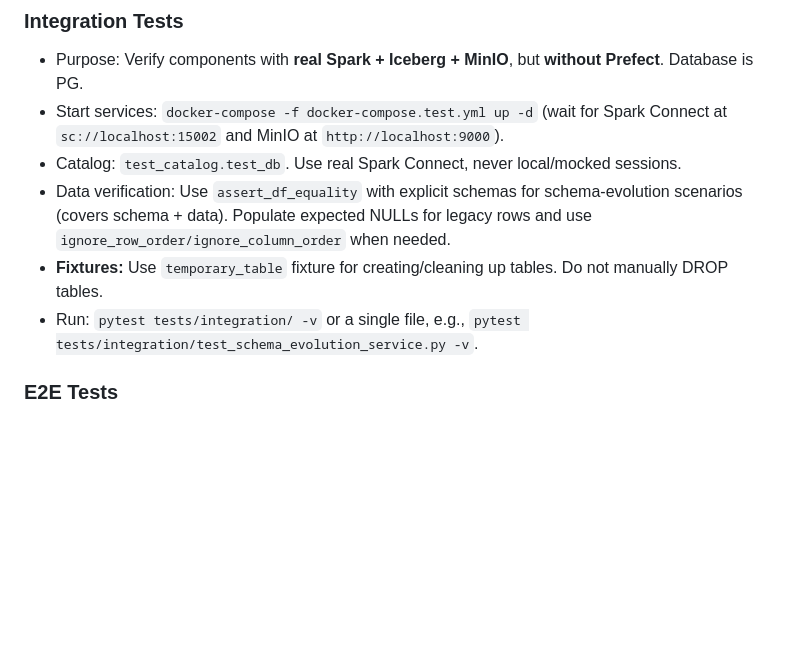
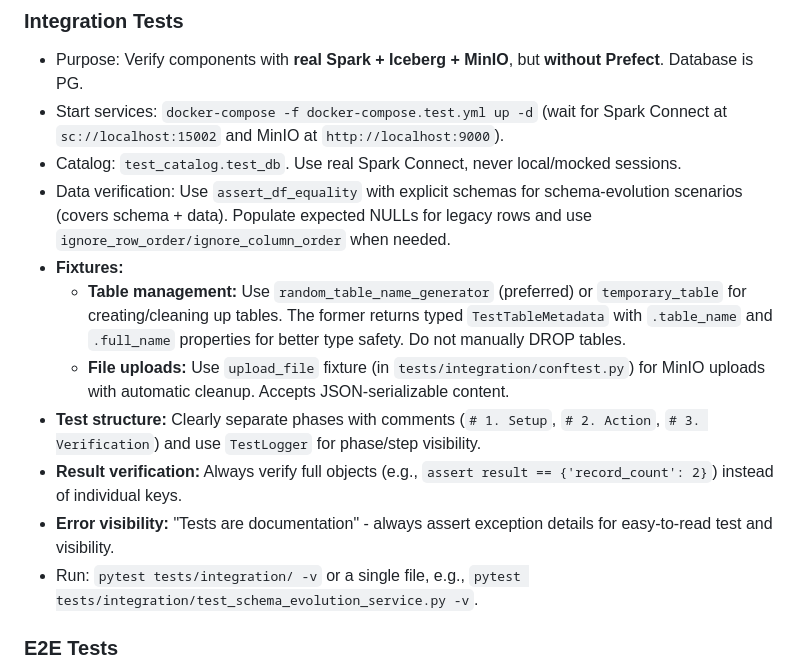
Before and after one commit to vusal-iom/autoloader, a Markdown page: CLAUDE.md, the part around the change. GitHub-like rendering; blank space fills up the shorter version.

Commit message:
additional claude instrcutions

```diff
--- a/CLAUDE.md
+++ b/CLAUDE.md
@@ -213,7 +213,12 @@ assert_df_equality(df_actual, df_expected, ignore_column_order=True, ignore_row_
 - Start services: `docker-compose -f docker-compose.test.yml up -d` (wait for Spark Connect at `sc://localhost:15002` and MinIO at `http://localhost:9000`).
 - Catalog: `test_catalog.test_db`. Use real Spark Connect, never local/mocked sessions.
 - Data verification: Use `assert_df_equality` with explicit schemas for schema-evolution scenarios (covers schema + data). Populate expected NULLs for legacy rows and use `ignore_row_order/ignore_column_order` when needed.
-- **Fixtures:** Use `temporary_table` fixture for creating/cleaning up tables. Do not manually DROP tables.
+- **Fixtures:**
+  - **Table management:** Use `random_table_name_generator` (preferred) or `temporary_table` for creating/cleaning up tables. The former returns typed `TestTableMetadata` with `.table_name` and `.full_name` properties for better type safety. Do not manually DROP tables.
+  - **File uploads:** Use `upload_file` fixture (in `tests/integration/conftest.py`) for MinIO uploads with automatic cleanup. Accepts JSON-serializable content.
+- **Test structure:** Clearly separate phases with comments (`# 1. Setup`, `# 2. Action`, `# 3. Verification`) and use `TestLogger` for phase/step visibility.
+- **Result verification:** Always verify full objects (e.g., `assert result == {'record_count': 2}`) instead of individual keys.
+- **Error visibility:** "Tests are documentation" - always assert exception details for easy-to-read test and visibility.
 - Run: `pytest tests/integration/ -v` or a single file, e.g., `pytest tests/integration/test_schema_evolution_service.py -v`.
 
 ### E2E Tests
```
